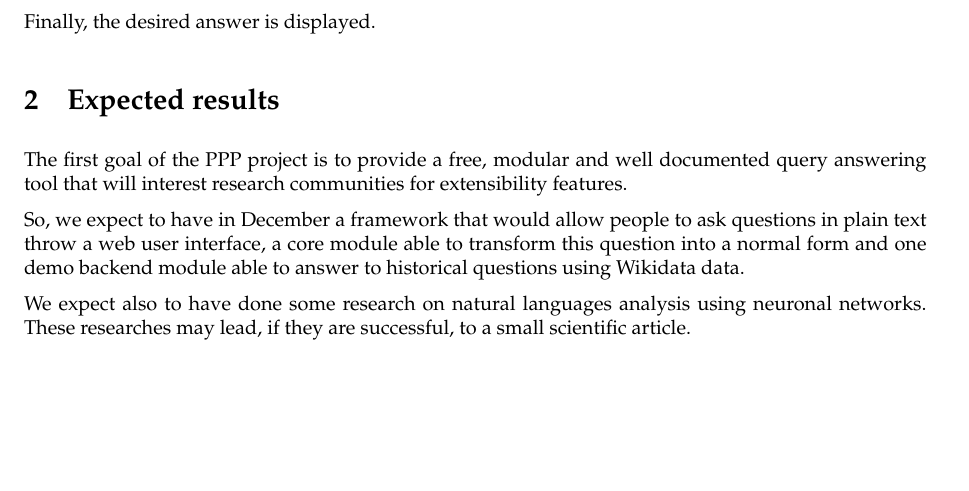
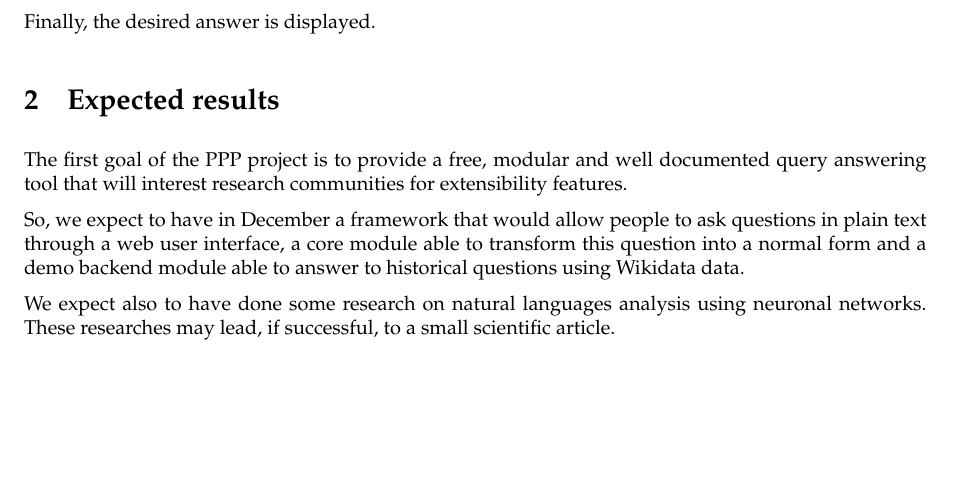
Before and after one commit to ProjetPP/Papers, a LaTeX document (Proposal/proposal.tex): part of page 1 of 4, cut so that both start at the same text. Compiled offline with pdfLaTeX.

Commit message:
One does not “throw a web interface”.

```diff
--- a/Proposal/proposal.tex
+++ b/Proposal/proposal.tex
@@ -73,12 +73,12 @@ The first goal of the PPP project is to provide a free, modular and well documen
 query answering tool that will interest research communities for extensibility features.
 
 So, we expect to have in December a framework that would allow people to ask
-questions in plain text throw a web user interface, a core module able to transform
-this question into a normal form and one demo backend module able to answer
+questions in plain text through a web user interface, a core module able to transform
+this question into a normal form and a demo backend module able to answer
 to historical questions using Wikidata data.
 
 We expect also to have done some research on natural languages analysis using
-neuronal networks. These researches may lead, if they are successful, to
+neuronal networks. These researches may lead, if successful, to
 a small scientific article.
 
 \section{Target public}
```
